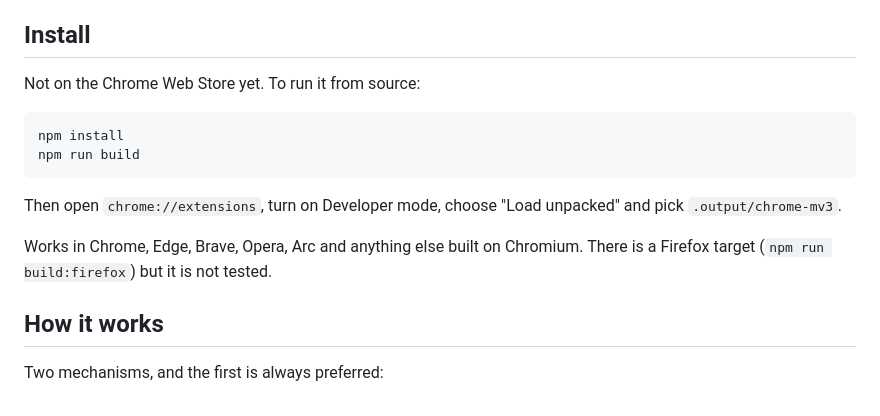
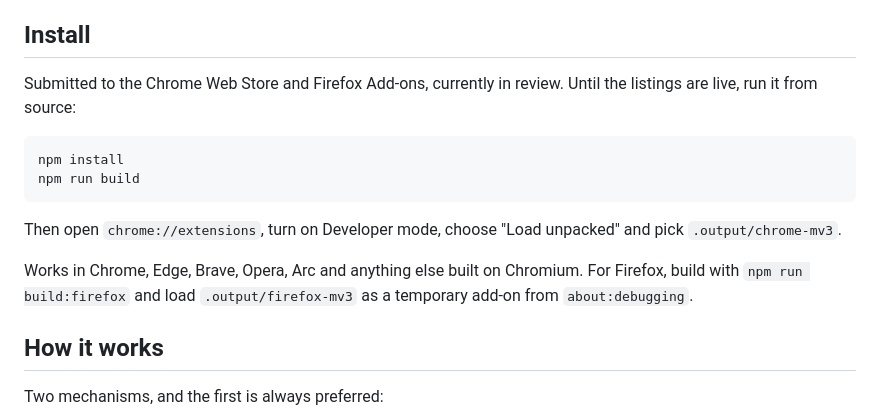
Before and after one commit to preziotte/not-for-you, a Markdown page: README.md, the part around the change. GitHub-like rendering.

Commit message:
Update README for store submissions
The extension is now in review on the Chrome Web Store and Firefox
Add-ons, and the Firefox build is tested and submitted.

````diff
--- a/README.md
+++ b/README.md
@@ -33,7 +33,8 @@ when you want the algorithm back.
 
 ## Install
 
-Not on the Chrome Web Store yet. To run it from source:
+Submitted to the Chrome Web Store and Firefox Add-ons, currently in review.
+Until the listings are live, run it from source:
 
 ```sh
 npm install
@@ -43,8 +44,9 @@ npm run build
 Then open `chrome://extensions`, turn on Developer mode, choose "Load unpacked"
 and pick `.output/chrome-mv3`.
 
-Works in Chrome, Edge, Brave, Opera, Arc and anything else built on Chromium. There is
-a Firefox target (`npm run build:firefox`) but it is not tested.
+Works in Chrome, Edge, Brave, Opera, Arc and anything else built on Chromium.
+For Firefox, build with `npm run build:firefox` and load `.output/firefox-mv3`
+as a temporary add-on from `about:debugging`.
 
 ## How it works
 
````
